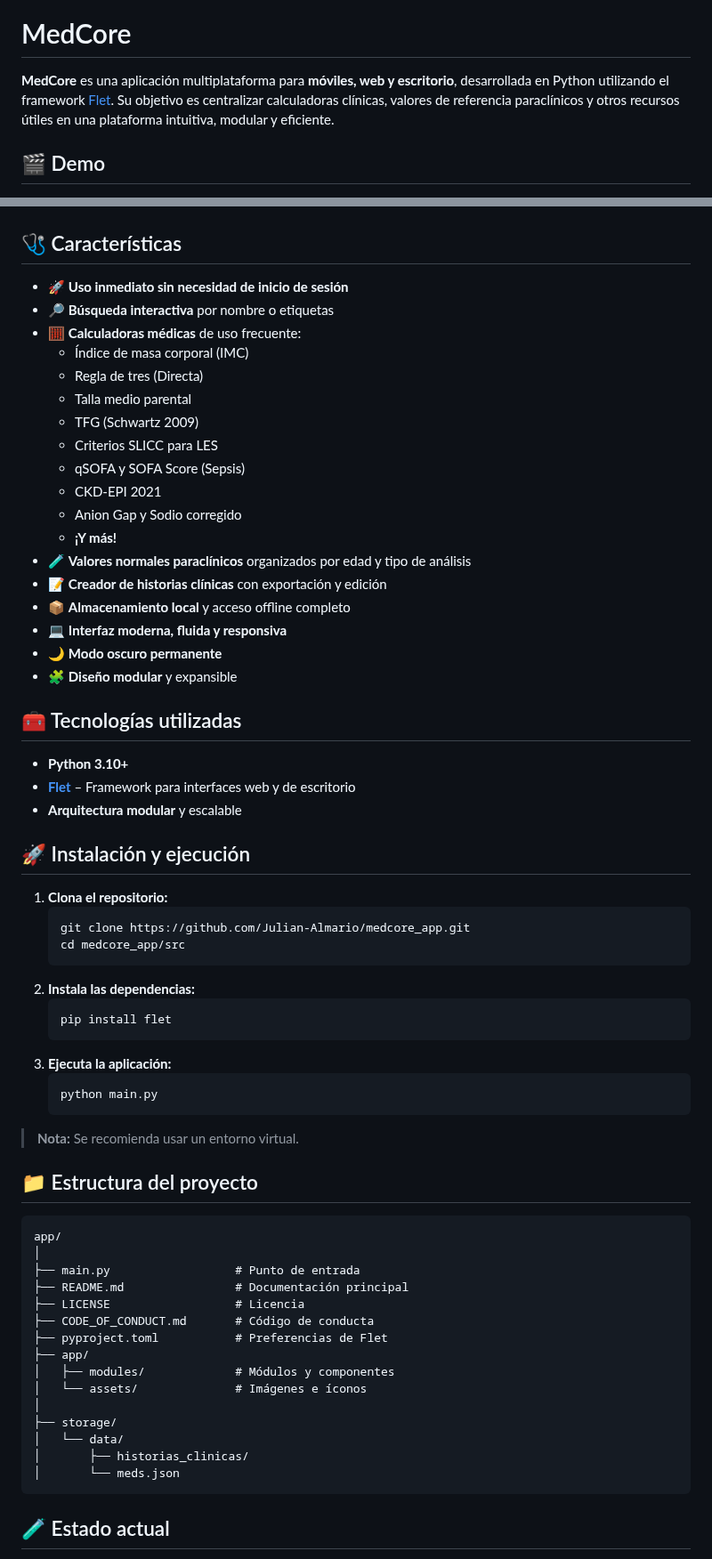
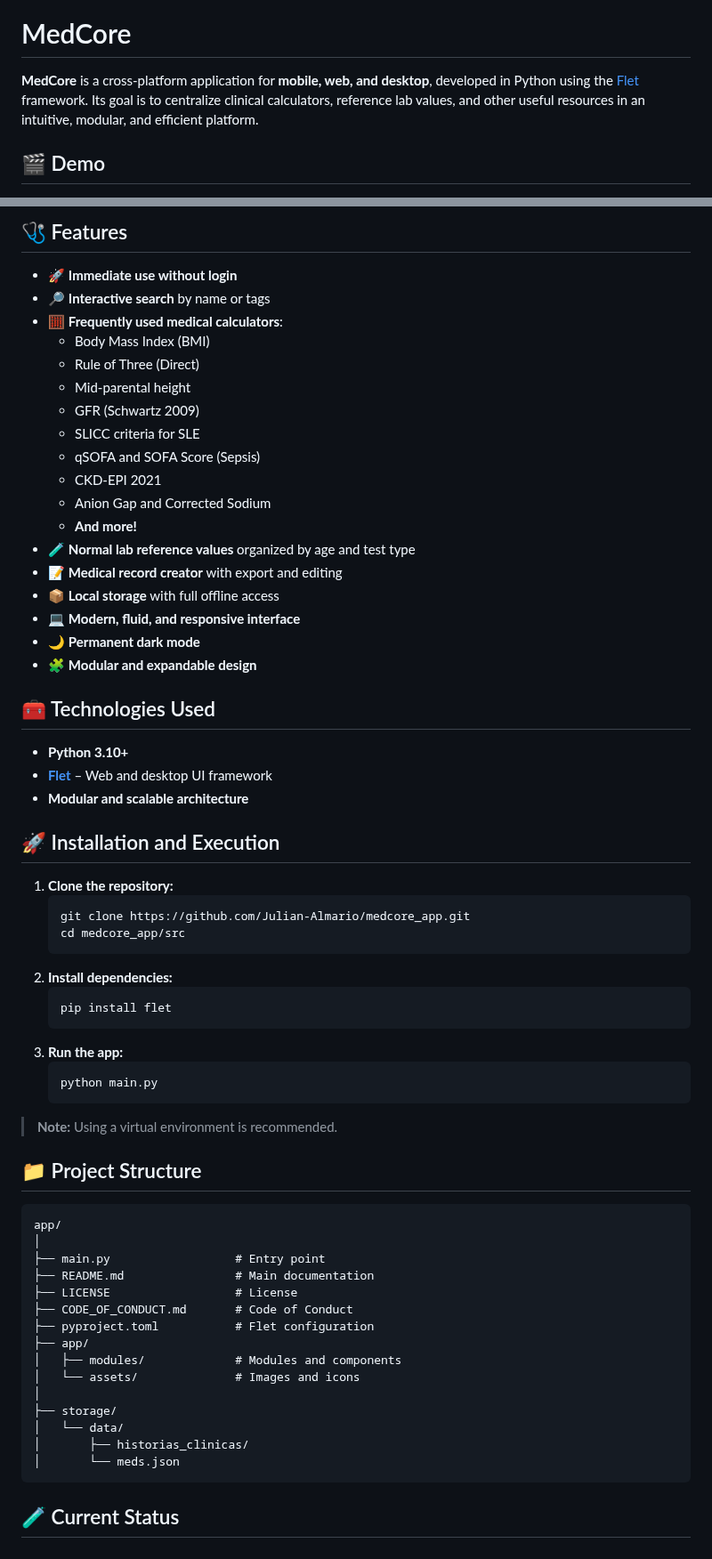
Before and after one commit to Julian-Almario/MedCore_APP, a Markdown page: README.md, 2 parts joined by grey strips. Shown at 89% size. Drawn GitHub-style.

Commit message:
README update language

````diff
--- a/README.md
+++ b/README.md
@@ -10,8 +10,7 @@
 
 # MedCore
 
-**MedCore** es una aplicación multiplataforma para **móviles, web y escritorio**, desarrollada en Python utilizando el framework [Flet](https://flet.dev). Su objetivo es centralizar calculadoras clínicas, valores de referencia paraclínicos y otros recursos útiles en una plataforma intuitiva, modular y eficiente.
-
+**MedCore** is a cross-platform application for **mobile, web, and desktop**, developed in Python using the [Flet](https://flet.dev) framework. Its goal is to centralize clinical calculators, reference lab values, and other useful resources in an intuitive, modular, and efficient platform.
 
 ## 🎬 Demo
 
@@ -20,66 +19,62 @@
 </p>
 
+## 🩺 Features
 
-## 🩺 Características
+- 🚀 **Immediate use without login**
+- 🔎 **Interactive search** by name or tags
+- 🧮 **Frequently used medical calculators**:
+  - Body Mass Index (BMI)
+  - Rule of Three (Direct)
+  - Mid-parental height
+  - GFR (Schwartz 2009)
+  - SLICC criteria for SLE
+  - qSOFA and SOFA Score (Sepsis)
+  - CKD-EPI 2021
+  - Anion Gap and Corrected Sodium
+  - **And more!**
+- 🧪 **Normal lab reference values** organized by age and test type
+- 📝 **Medical record creator** with export and editing
+- 📦 **Local storage** with full offline access
+- 💻 **Modern, fluid, and responsive interface**
+- 🌙 **Permanent dark mode**
+- 🧩 **Modular and expandable design**
 
-- 🚀 **Uso inmediato sin necesidad de inicio de sesión**
-- 🔎 **Búsqueda interactiva** por nombre o etiquetas
-- 🧮 **Calculadoras médicas** de uso frecuente:
-  - Índice de masa corporal (IMC)
-  - Regla de tres (Directa)
-  - Talla medio parental
-  - TFG (Schwartz 2009)
-  - Criterios SLICC para LES
-  - qSOFA y SOFA Score (Sepsis)
-  - CKD-EPI 2021
-  - Anion Gap y Sodio corregido
-  - **¡Y más!**
-- 🧪 **Valores normales paraclínicos** organizados por edad y tipo de análisis
-- 📝 **Creador de historias clínicas** con exportación y edición
-- 📦 **Almacenamiento local** y acceso offline completo
-- 💻 **Interfaz moderna, fluida y responsiva**
-- 🌙 **Modo oscuro permanente**
-- 🧩 **Diseño modular** y expansible
-
-
-## 🧰 Tecnologías utilizadas
+## 🧰 Technologies Used
 
 - **Python 3.10+**
-- **[Flet](https://flet.dev/)** – Framework para interfaces web y de escritorio
-- **Arquitectura modular** y escalable
+- **[Flet](https://flet.dev/)** – Web and desktop UI framework
+- **Modular and scalable architecture**
 
+## 🚀 Installation and Execution
 
-## 🚀 Instalación y ejecución
-
-1. **Clona el repositorio:**
+1. **Clone the repository:**
     ```bash
     git clone https://github.com/Julian-Almario/medcore_app.git
     cd medcore_app/src
     ```
-2. **Instala las dependencias:**
+2. **Install dependencies:**
     ```bash
     pip install flet
     ```
-3. **Ejecuta la aplicación:**
+3. **Run the app:**
     ```bash
     python main.py
     ```
-> **Nota:** Se recomienda usar un entorno virtual.
+> **Note:** Using a virtual environment is recommended.
 
-
-## 📁 Estructura del proyecto
+## 📁 Project Structure
 
 ```text
 app/
 │
-├── main.py                  # Punto de entrada
-├── README.md                # Documentación principal
-├── LICENSE                  # Licencia
-├── CODE_OF_CONDUCT.md       # Código de conducta
-├── pyproject.toml           # Preferencias de Flet
+├── main.py                  # Entry point
+├── README.md                # Main documentation
+├── LICENSE                  # License
+├── CODE_OF_CONDUCT.md       # Code of Conduct
+├── pyproject.toml           # Flet configuration
 ├── app/
-│   ├── modules/             # Módulos y componentes
-│   └── assets/              # Imágenes e íconos
+│   ├── modules/             # Modules and components
+│   └── assets/              # Images and icons
 │
 ├── storage/
 │   └── data/
@@ -87,5 +82,5 @@ app/
 │       └── meds.json
 ```
 
-## 🧪 Estado actual
+## 🧪 Current Status
 
````
Also changed, not shown: other parts of README.md (+34 -36 lines).
